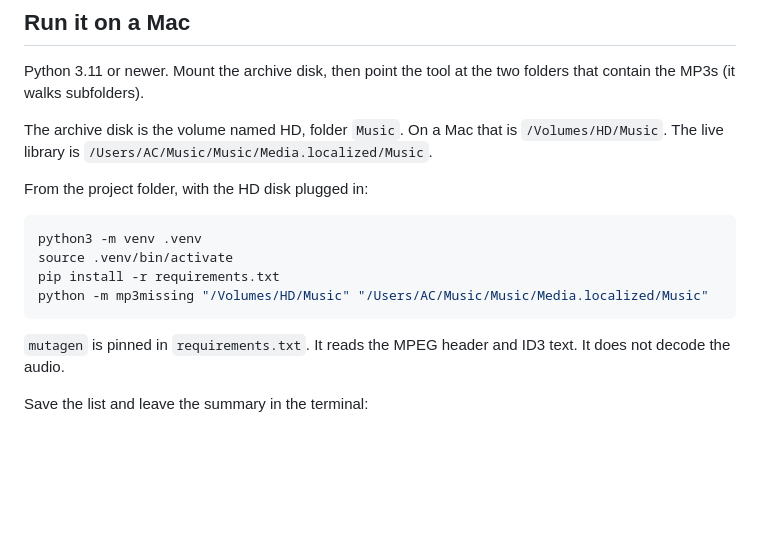
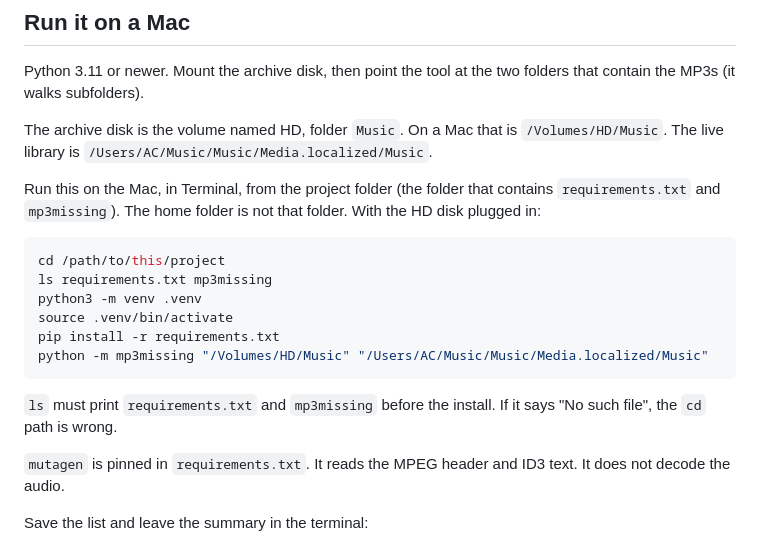
Before and after one commit to AlanCondit/mp3missing, a Markdown page: README.md, the part around the change. GitHub-like rendering; blank space fills up the shorter version.

Commit message:
Tell the Mac run steps to start in the project folder.
The install failed from the home directory because requirements.txt lives with the tool.

Co-authored-by: condit <condit@me.com>

````diff
--- a/README.md
+++ b/README.md
@@ -50,14 +50,18 @@ Python 3.11 or newer. Mount the archive disk, then point the tool at the two fol
 
 The archive disk is the volume named HD, folder `Music`. On a Mac that is `/Volumes/HD/Music`. The live library is `/Users/AC/Music/Music/Media.localized/Music`.
 
-From the project folder, with the HD disk plugged in:
+Run this on the Mac, in Terminal, from the project folder (the folder that contains `requirements.txt` and `mp3missing`). The home folder is not that folder. With the HD disk plugged in:
 
 ```bash
+cd /path/to/this/project
+ls requirements.txt mp3missing
 python3 -m venv .venv
 source .venv/bin/activate
 pip install -r requirements.txt
 python -m mp3missing "/Volumes/HD/Music" "/Users/AC/Music/Music/Media.localized/Music"
 ```
+
+`ls` must print `requirements.txt` and `mp3missing` before the install. If it says "No such file", the `cd` path is wrong.
 
 `mutagen` is pinned in `requirements.txt`. It reads the MPEG header and ID3 text. It does not decode the audio.
 
````
